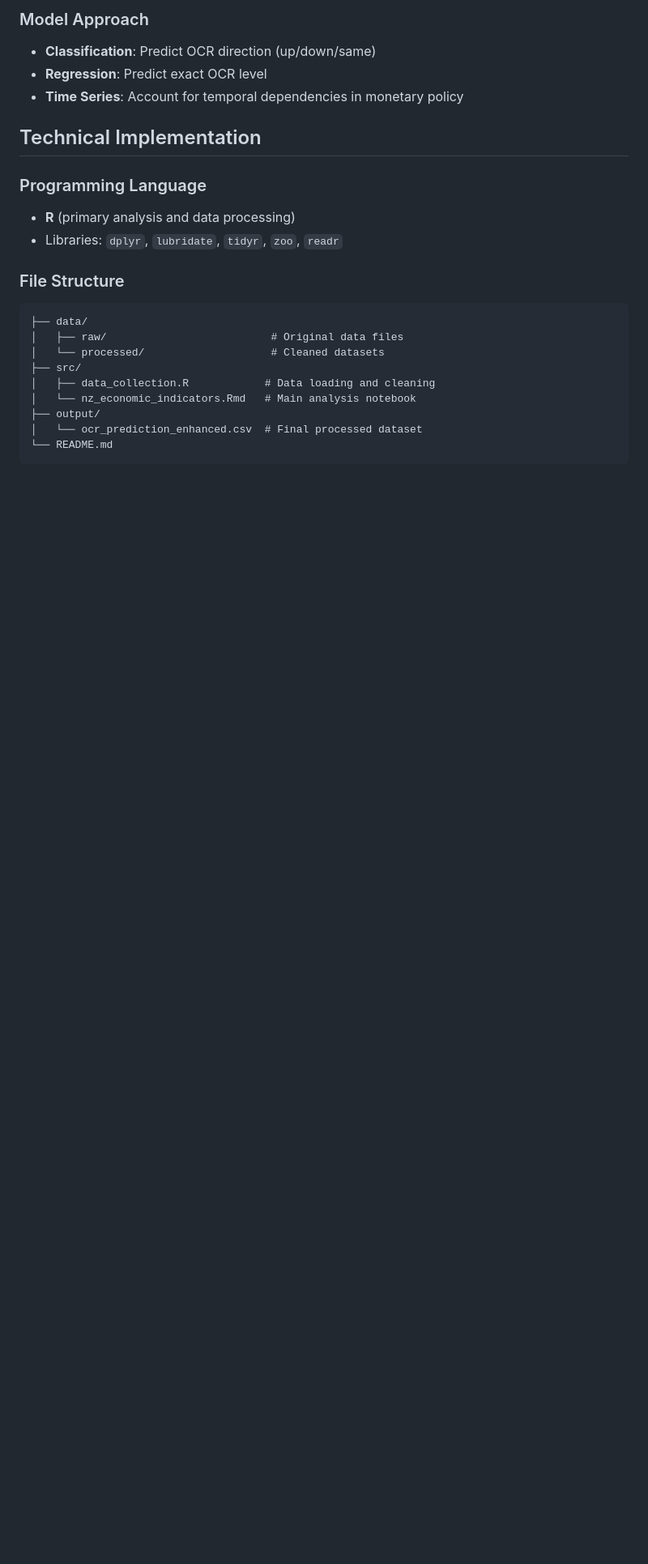
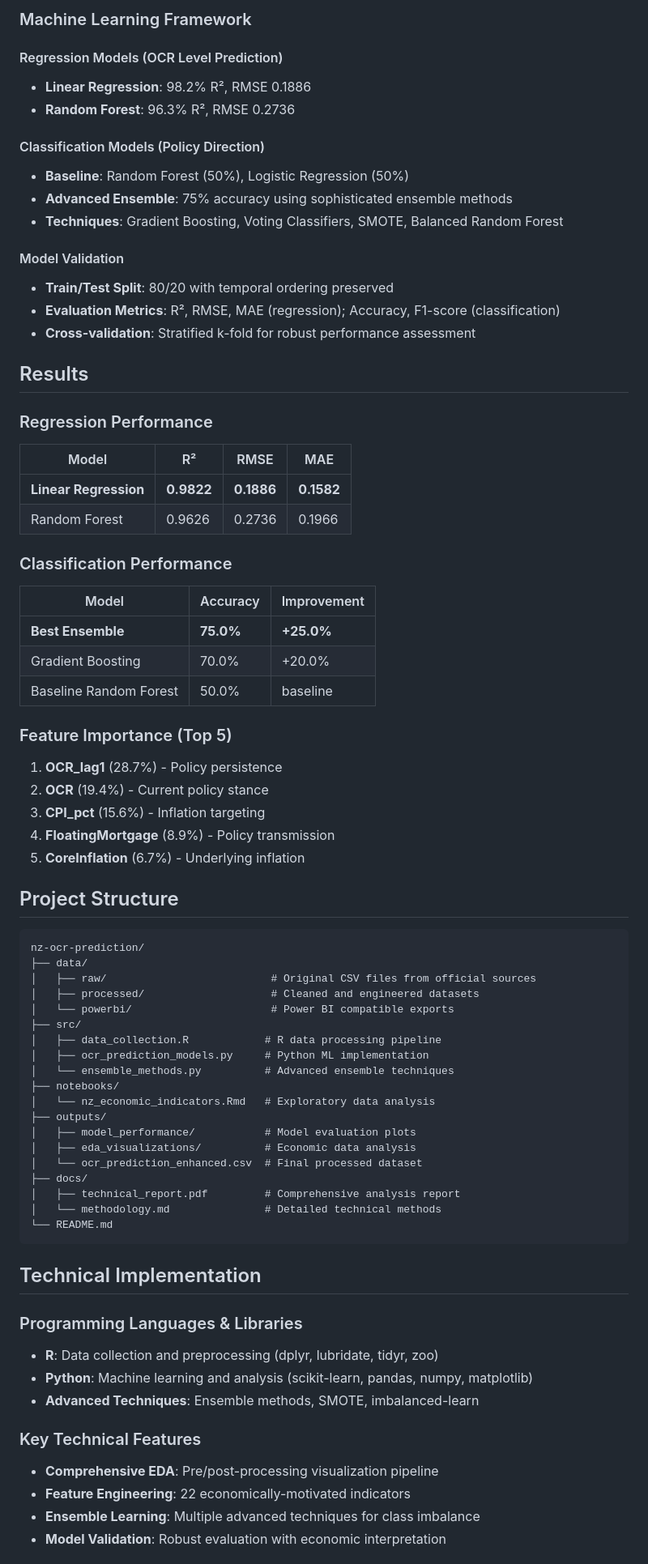
Before and after one commit to GiornoSolos/NZ-Economic-Indicators, a Markdown page: README.md, the part around one of its changes. Shown at 81% size. GitHub-like rendering; blank space fills up the shorter version.

````diff
--- a/README.md
+++ b/README.md
@@ -53,25 +57,76 @@ This project develops a predictive model for New Zealand's Official Cash Rate (O
 
-### Model Approach
-- **Classification**: Predict OCR direction (up/down/same)
-- **Regression**: Predict exact OCR level
-- **Time Series**: Account for temporal dependencies in monetary policy
+### Machine Learning Framework
+
+#### Regression Models (OCR Level Prediction)
+- **Linear Regression**: 98.2% R², RMSE 0.1886
+- **Random Forest**: 96.3% R², RMSE 0.2736
+
+#### Classification Models (Policy Direction)
+- **Baseline**: Random Forest (50%), Logistic Regression (50%)
+- **Advanced Ensemble**: 75% accuracy using sophisticated ensemble methods
+- **Techniques**: Gradient Boosting, Voting Classifiers, SMOTE, Balanced Random Forest
+
+#### Model Validation
+- **Train/Test Split**: 80/20 with temporal ordering preserved
+- **Evaluation Metrics**: R², RMSE, MAE (regression); Accuracy, F1-score (classification)
+- **Cross-validation**: Stratified k-fold for robust performance assessment
+
+## Results
+
+### Regression Performance
+| Model | R² | RMSE | MAE |
+|-------|----|----- |-----|
+| **Linear Regression** | **0.9822** | **0.1886** | **0.1582** |
+| Random Forest | 0.9626 | 0.2736 | 0.1966 |
+
+### Classification Performance
+| Model | Accuracy | Improvement |
+|-------|----------|-------------|
+| **Best Ensemble** | **75.0%** | **+25.0%** |
+| Gradient Boosting | 70.0% | +20.0% |
+| Baseline Random Forest | 50.0% | baseline |
+
+### Feature Importance (Top 5)
+1. **OCR_lag1** (28.7%) - Policy persistence
+2. **OCR** (19.4%) - Current policy stance
+3. **CPI_pct** (15.6%) - Inflation targeting
+4. **FloatingMortgage** (8.9%) - Policy transmission
+5. **CoreInflation** (6.7%) - Underlying inflation
+
+## Project Structure
+
+```
+nz-ocr-prediction/
+├── data/
+│   ├── raw/                          # Original CSV files from official sources
+│   ├── processed/                    # Cleaned and engineered datasets
+│   └── powerbi/                      # Power BI compatible exports
+├── src/
+│   ├── data_collection.R            # R data processing pipeline
+│   ├── ocr_prediction_models.py     # Python ML implementation
+│   └── ensemble_methods.py          # Advanced ensemble techniques
+├── notebooks/
+│   └── nz_economic_indicators.Rmd   # Exploratory data analysis
+├── outputs/
+│   ├── model_performance/           # Model evaluation plots
+│   ├── eda_visualizations/          # Economic data analysis
+│   └── ocr_prediction_enhanced.csv  # Final processed dataset
+├── docs/
+│   ├── technical_report.pdf         # Comprehensive analysis report
+│   └── methodology.md               # Detailed technical methods
+└── README.md
+```
 
 ## Technical Implementation
 
-### Programming Language
-- **R** (primary analysis and data processing)
-- Libraries: `dplyr`, `lubridate`, `tidyr`, `zoo`, `readr`
+### Programming Languages & Libraries
+- **R**: Data collection and preprocessing (dplyr, lubridate, tidyr, zoo)
+- **Python**: Machine learning and analysis (scikit-learn, pandas, numpy, matplotlib)
+- **Advanced Techniques**: Ensemble methods, SMOTE, imbalanced-learn
 
-### File Structure
-```
-├── data/
-│   ├── raw/                          # Original data files
-│   └── processed/                    # Cleaned datasets
-├── src/
-│   ├── data_collection.R            # Data loading and cleaning
-│   └── nz_economic_indicators.Rmd   # Main analysis notebook
-├── output/
-│   └── ocr_prediction_enhanced.csv  # Final processed dataset
-└── README.md
-```
+### Key Technical Features
+- **Comprehensive EDA**: Pre/post-processing visualization pipeline
+- **Feature Engineering**: 22 economically-motivated indicators
+- **Ensemble Learning**: Multiple advanced techniques for class imbalance
+- **Model Validation**: Robust evaluation with economic interpretation
 
````
Also changed, not shown: other parts of README.md (+116 -98 lines).
